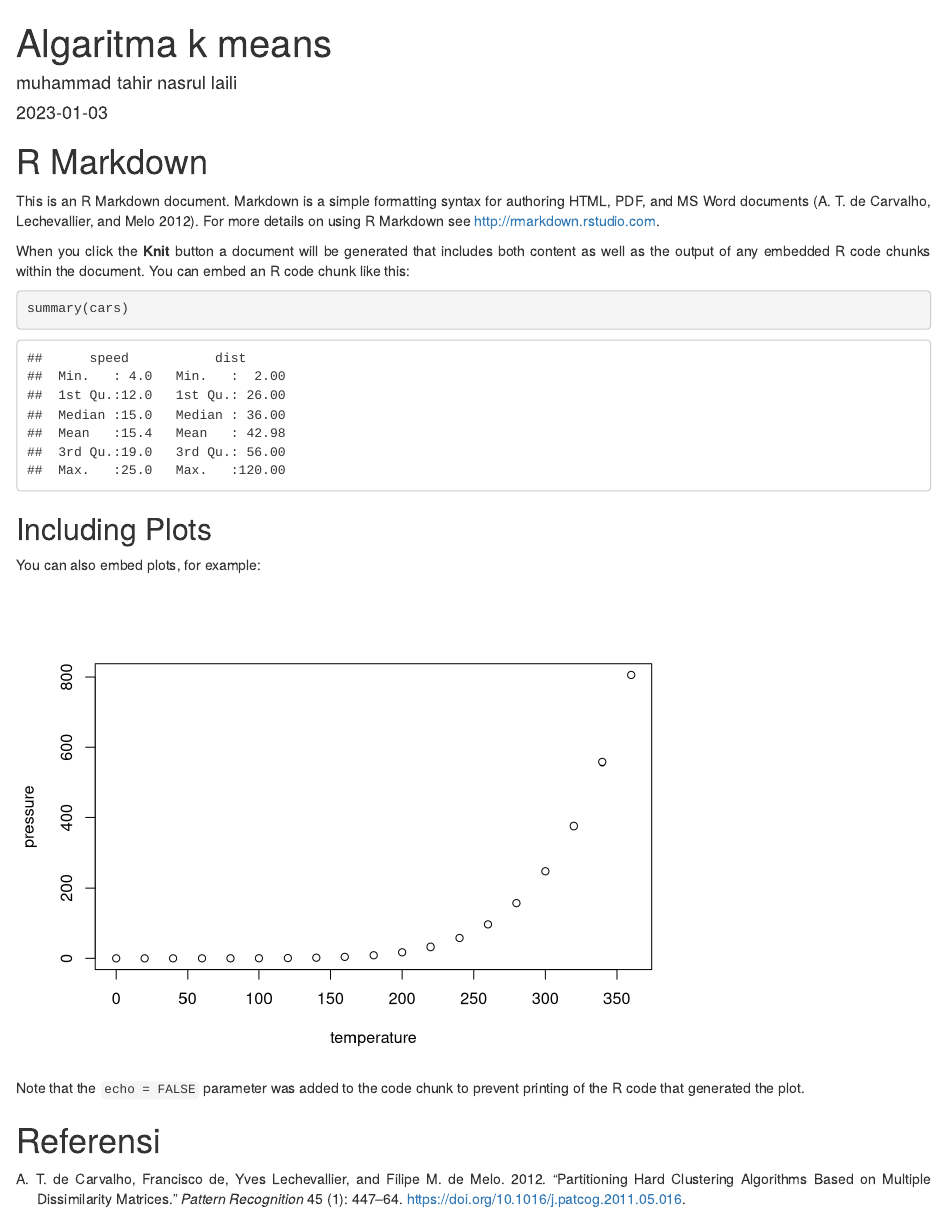
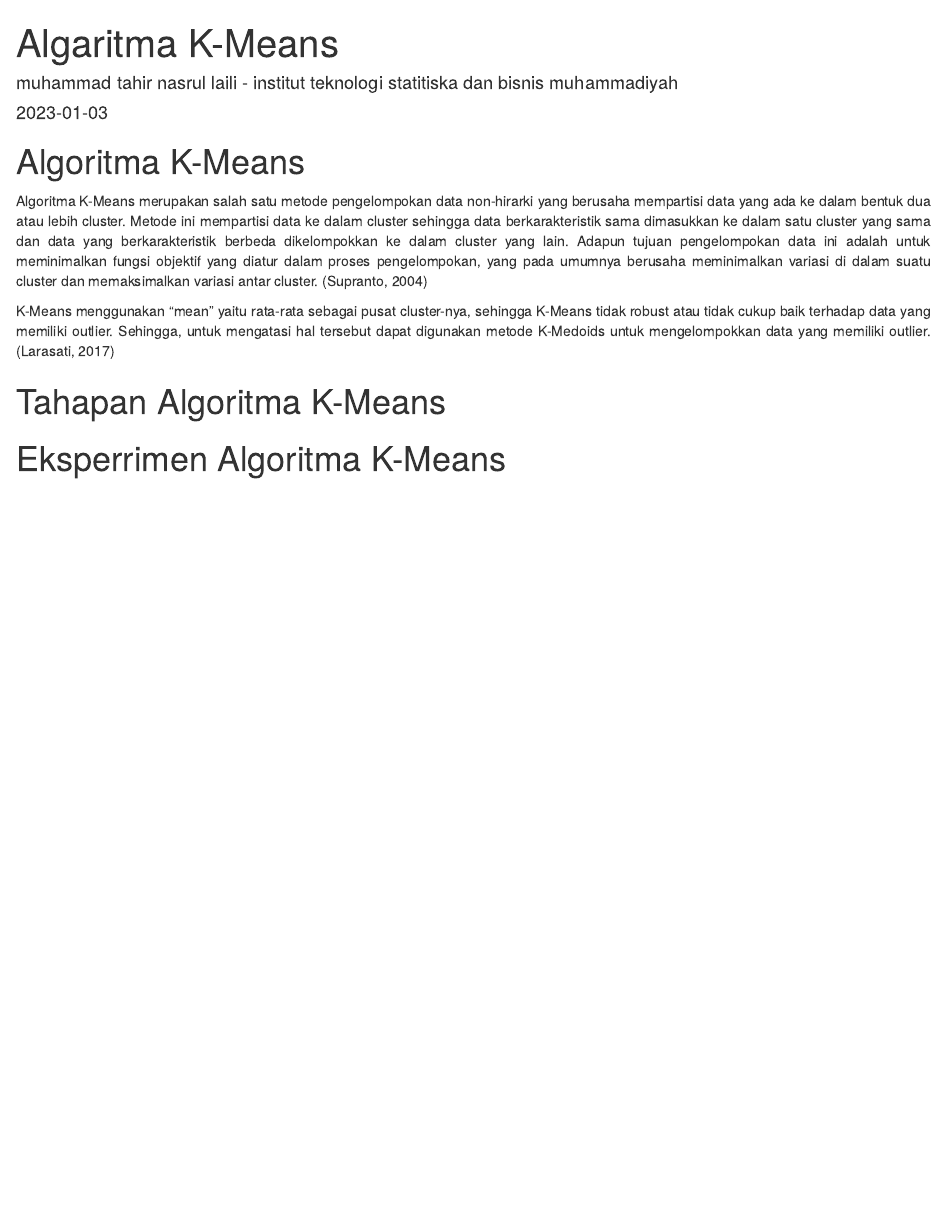
Before and after one commit to nasrullaili34/ALGORITMA-KMEANS, an R Markdown document (muhammad.Rmd): the page in a window 1100 px wide, from its top. Rendered offline with R 4.5, knitr and Pandoc, with nearby package versions; drawn as R Markdown's standard HTML page in place of the format the file asks for.

Commit message:
INITIAL COMMIT

````diff
--- a/muhammad.Rmd
+++ b/muhammad.Rmd
@@ -1,6 +1,6 @@
 ---
-title: Algaritma k means
-author: muhammad tahir nasrul laili
+title: Algaritma K-Means
+author: muhammad tahir nasrul laili - institut teknologi statitiska dan bisnis muhammadiyah
 date: "`r Sys.Date()`"
 output:
   prettydoc::html_pretty:
@@ -21,22 +22,8 @@ knitr::opts_chunk$set(echo = TRUE)
 
-# R Markdown
+Algoritma K-Means merupakan salah satu metode pengelompokan data non-hirarki yang berusaha mempartisi data yang ada ke dalam bentuk dua atau lebih cluster. Metode ini mempartisi data ke dalam cluster sehingga data berkarakteristik sama dimasukkan ke dalam satu cluster yang sama dan data yang berkarakteristik berbeda dikelompokkan ke dalam cluster yang lain. Adapun tujuan pengelompokan data ini adalah untuk meminimalkan fungsi objektif yang diatur dalam proses pengelompokan, yang pada umumnya berusaha meminimalkan variasi di dalam suatu cluster dan memaksimalkan variasi antar cluster. (Supranto, 2004)
 
-This is an R Markdown document. Markdown is a simple formatting syntax for authoring HTML, PDF, and MS Word documents [@deCarvalho2012]. For more details on using R Markdown see <http://rmarkdown.rstudio.com>.
+K-Means menggunakan “mean” yaitu rata-rata sebagai pusat cluster-nya, sehingga K-Means tidak robust atau tidak cukup baik terhadap data yang memiliki outlier. Sehingga, untuk mengatasi hal tersebut dapat digunakan metode K-Medoids untuk mengelompokkan data yang memiliki outlier. (Larasati, 2017)
 
-When you click the **Knit** button a document will be generated that includes both content as well as the output of any embedded R code chunks within the document. You can embed an R code chunk like this:
+# Tahapan Algoritma K-Means
 
-```{r cars}
-summary(cars)
-```
-
-## Including Plots
-
-You can also embed plots, for example:
-
-```{r pressure, echo=FALSE}
-plot(pressure)
-```
-
-Note that the `echo = FALSE` parameter was added to the code chunk to prevent printing of the R code that generated the plot.
-
-# Referensi
+# Eksperrimen Algoritma K-Means
````
Also changed, not shown: muhammad.html, muhammad.Rmd (1 more changed lines).
